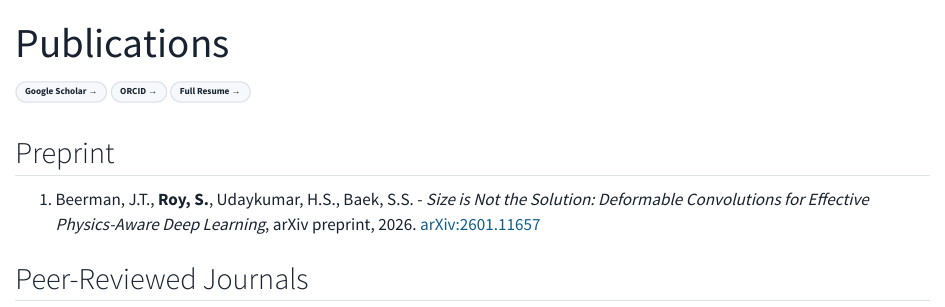
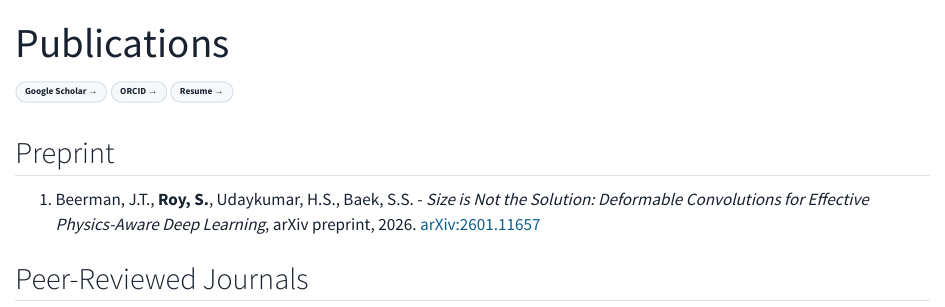
Before and after one commit to ShoRoy/ShoRoy.github.io, a Quarto document (publications.qmd): the page in a window 1100 px wide, from its top. Rendered offline with R 4.5, knitr and Pandoc in place of Quarto, with nearby package versions.

Commit message:
Publications: Resume badge points to /cv page, not PDF download
Change the third profile-badge on the publications page to navigate
to the Resume page rather than triggering a PDF download. Label
shortened to "Resume". Visitors reading the publications list can
now jump to the on-page Resume (which itself has a Download Resume
button) rather than getting a PDF straight to their Downloads
folder.

Co-Authored-By: Claude Opus 4.7 <noreply@anthropic.com>

```diff
--- a/publications.qmd
+++ b/publications.qmd
@@ -6,7 +6,7 @@ description: "Peer-reviewed journals, proceedings, preprints, and selected prese
 <div class="profile-badges">
   <a class="profile-badge" href="https://scholar.google.com/citations?user=bvv9o2cAAAAJ&hl=en" rel="noopener">Google Scholar &rarr;</a>
   <a class="profile-badge" href="https://orcid.org/0000-0002-9361-5367" rel="noopener">ORCID &rarr;</a>
-  <a class="profile-badge" href="assets/Resume.pdf" download="Resume_SRoy.pdf">Full Resume &rarr;</a>
+  <a class="profile-badge" href="cv.html">Resume &rarr;</a>
 </div>
 
 ## Preprint
```
